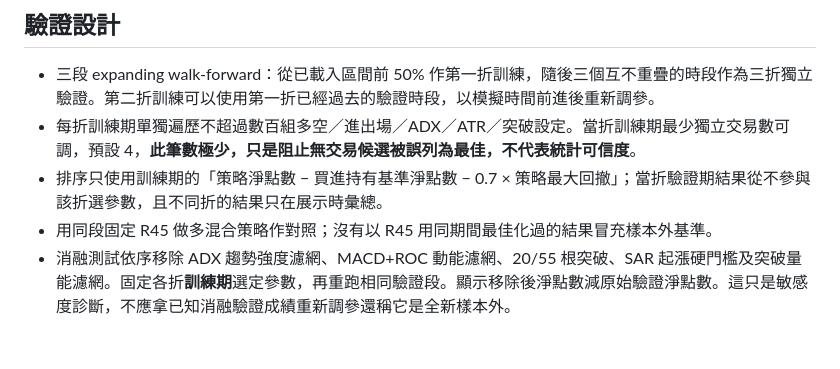
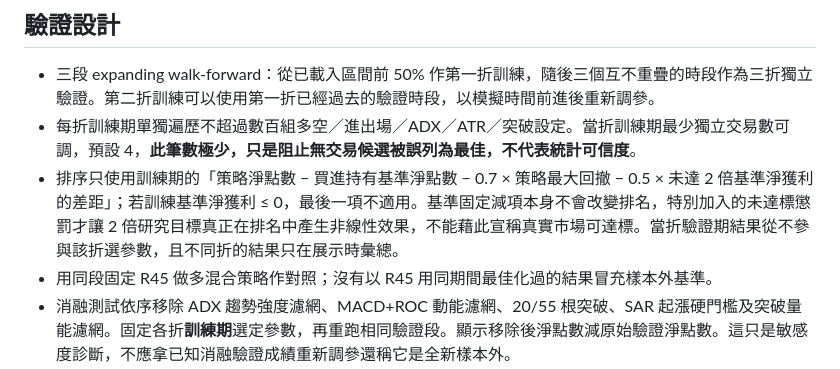
Before and after one commit to victordogboy/tw-stock-test, a Markdown page: UPDATE_R46_NOTES.md, the part around the change. Drawn GitHub-style; blank space fills up the shorter version.

Commit message:
R46: document actual nonlinear 2x training shortfall penalty and its limitations

```diff
--- a/UPDATE_R46_NOTES.md
+++ b/UPDATE_R46_NOTES.md
@@ -23,7 +23,7 @@ R44 以及 R45 在使用者提供的真實台指期獨立驗證期間曾明顯
 
 - 三段 expanding walk-forward：從已載入區間前 50% 作第一折訓練，隨後三個互不重疊的時段作為三折獨立驗證。第二折訓練可以使用第一折已經過去的驗證時段，以模擬時間前進後重新調參。
 - 每折訓練期單獨遍歷不超過數百組多空／進出場／ADX／ATR／突破設定。當折訓練期最少獨立交易數可調，預設 4，**此筆數極少，只是阻止無交易候選被誤列為最佳，不代表統計可信度**。
-- 排序只使用訓練期的「策略淨點數 − 買進持有基準淨點數 − 0.7 × 策略最大回撤」；當折驗證期結果從不參與該折選參數，且不同折的結果只在展示時彙總。
+- 排序只使用訓練期的「策略淨點數 − 買進持有基準淨點數 − 0.7 × 策略最大回撤 − 0.5 × 未達 2 倍基準淨獲利的差距」；若訓練基準淨獲利 ≤ 0，最後一項不適用。基準固定減項本身不會改變排名，特別加入的未達標懲罰才讓 2 倍研究目標真正在排名中產生非線性效果，不能藉此宣稱真實市場可達標。當折驗證期結果從不參與該折選參數，且不同折的結果只在展示時彙總。
 - 用同段固定 R45 做多混合策略作對照；沒有以 R45 用同期間最佳化過的結果冒充樣本外基準。
 - 消融測試依序移除 ADX 趨勢強度濾網、MACD+ROC 動能濾網、20/55 根突破、SAR 起漲硬門檻及突破量能濾網。固定各折**訓練期**選定參數，再重跑相同驗證段。顯示移除後淨點數減原始驗證淨點數。這只是敏感度診斷，不應拿已知消融驗證成績重新調參還稱它是全新樣本外。
 - 顯示多空交易次數、獨立交易數與結算段數、持倉覆蓋率、行情狀態日數、空手時連續校正收盤的絕對波動總和（診斷，**不是**可交易或確定錯過的獲利）。
```
